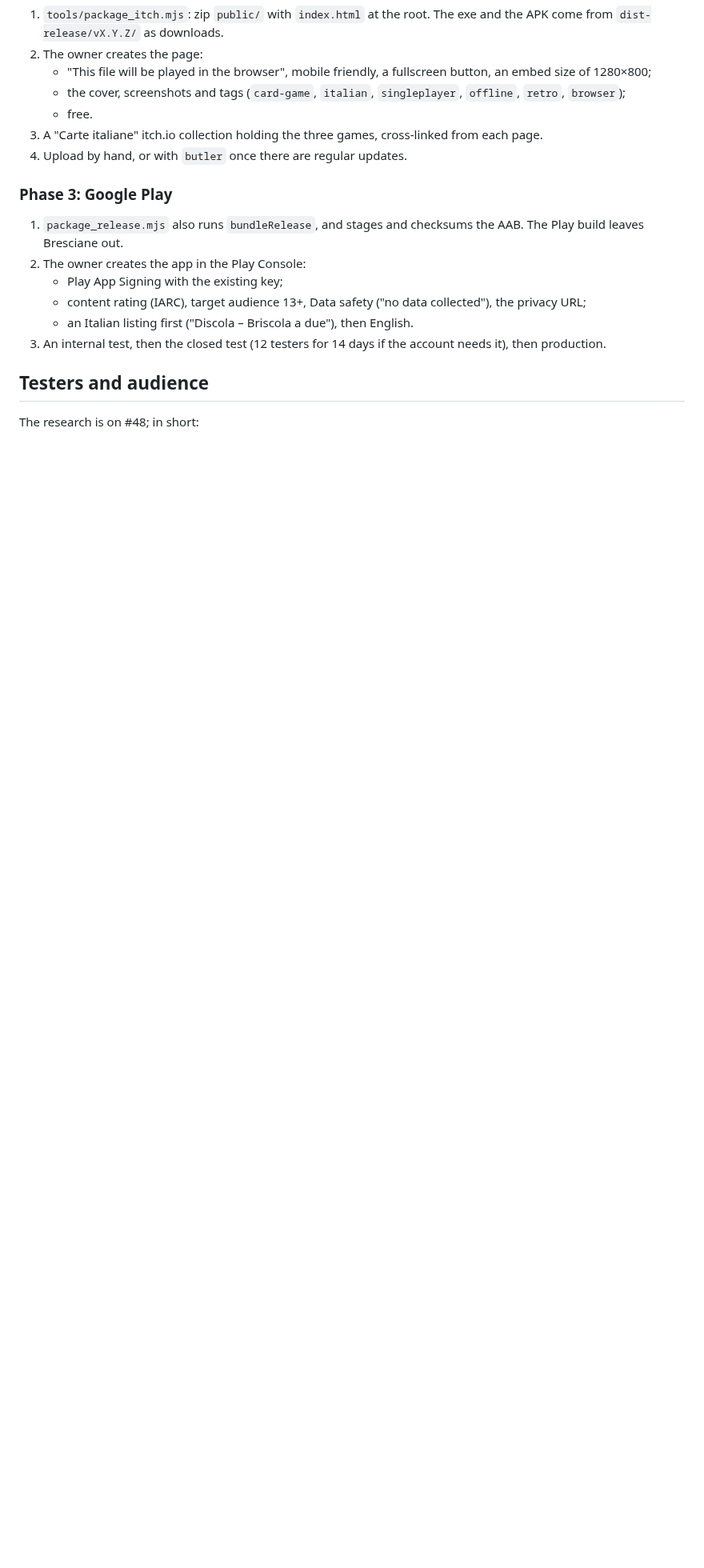
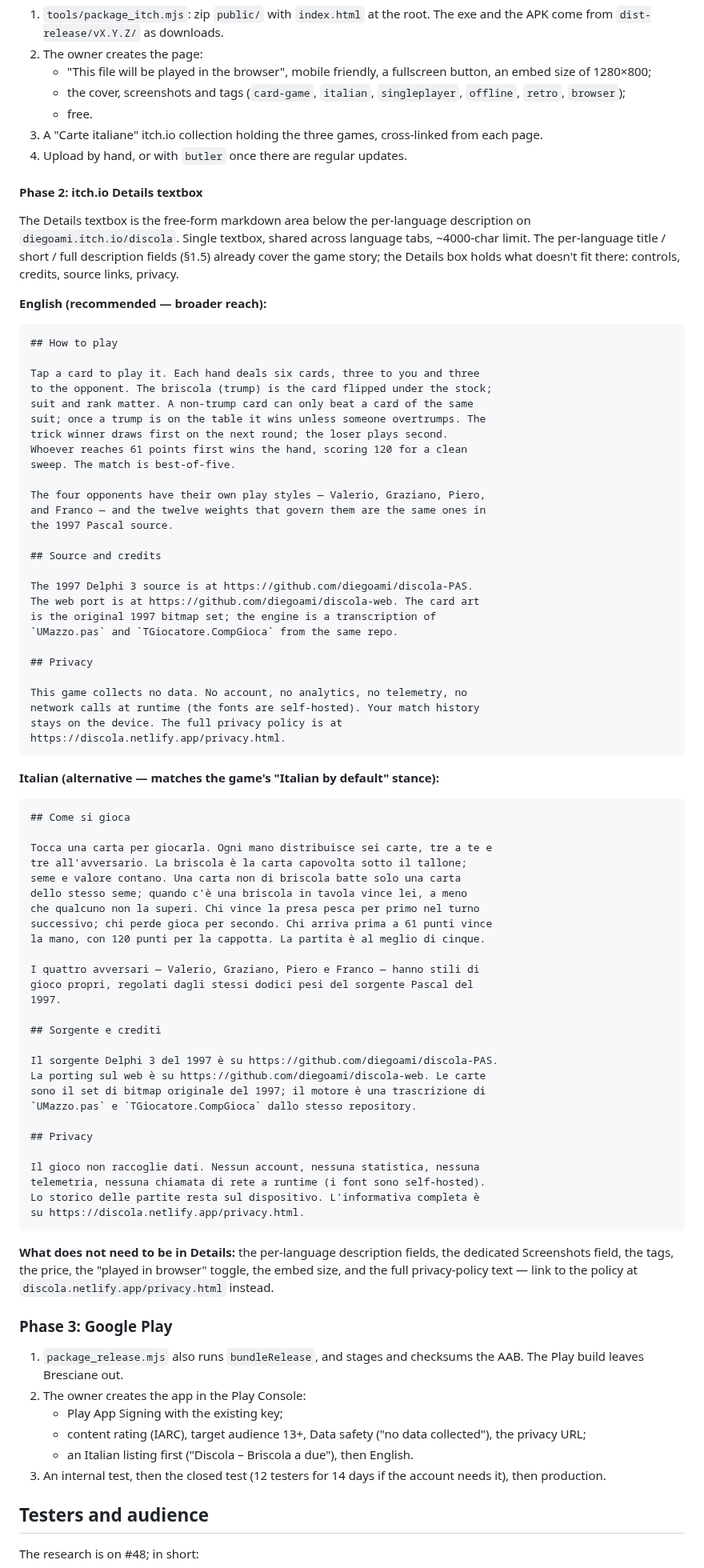
Before and after one commit to diegoami/discola-web, a Markdown page: STORES.md, the part around the change. Shown at 80% size. GitHub-like rendering; blank space fills up the shorter version.

Commit message:
STORES.md: add the itch.io Details textbox draft (Phase 2)
The Details textbox is itch.io's free-form markdown area below the
per-language description, and it didn't have a draft in the playbook
when the v1.0.7 itch.io page went up. This adds a copy-paste-ready
draft (English with an Italian variant) covering what doesn't fit in
the per-language title / short / description fields from §1.5: how to
play, source and credits, and the privacy link.

Purely owner-facing copy; no game or tooling change.

Co-Authored-By: Claude Code <noreply@anthropic.com>

````diff
--- a/STORES.md
+++ b/STORES.md
@@ -418,6 +418,76 @@ the lines, and the decks the Play set hides.
    cross-linked from each page.
 4. Upload by hand, or with `butler` once there are regular updates.
 
+#### Phase 2: itch.io Details textbox
+
+The Details textbox is the free-form markdown area below the per-language description on `diegoami.itch.io/discola`. Single textbox, shared across language tabs, ~4000-char limit. The per-language title / short / full description fields (§1.5) already cover the game story; the Details box holds what doesn't fit there: controls, credits, source links, privacy.
+
+**English (recommended — broader reach):**
+
+```markdown
+## How to play
+
+Tap a card to play it. Each hand deals six cards, three to you and three
+to the opponent. The briscola (trump) is the card flipped under the stock;
+suit and rank matter. A non-trump card can only beat a card of the same
+suit; once a trump is on the table it wins unless someone overtrumps. The
+trick winner draws first on the next round; the loser plays second.
+Whoever reaches 61 points first wins the hand, scoring 120 for a clean
+sweep. The match is best-of-five.
+
+The four opponents have their own play styles — Valerio, Graziano, Piero,
+and Franco — and the twelve weights that govern them are the same ones in
+the 1997 Pascal source.
+
+## Source and credits
+
+The 1997 Delphi 3 source is at https://github.com/diegoami/discola-PAS.
+The web port is at https://github.com/diegoami/discola-web. The card art
+is the original 1997 bitmap set; the engine is a transcription of
+`UMazzo.pas` and `TGiocatore.CompGioca` from the same repo.
+
+## Privacy
+
+This game collects no data. No account, no analytics, no telemetry, no
+network calls at runtime (the fonts are self-hosted). Your match history
+stays on the device. The full privacy policy is at
+https://discola.netlify.app/privacy.html.
+```
+
+**Italian (alternative — matches the game's "Italian by default" stance):**
+
+```markdown
+## Come si gioca
+
+Tocca una carta per giocarla. Ogni mano distribuisce sei carte, tre a te e
+tre all'avversario. La briscola è la carta capovolta sotto il tallone;
+seme e valore contano. Una carta non di briscola batte solo una carta
+dello stesso seme; quando c'è una briscola in tavola vince lei, a meno
+che qualcuno non la superi. Chi vince la presa pesca per primo nel turno
+successivo; chi perde gioca per secondo. Chi arriva prima a 61 punti vince
+la mano, con 120 punti per la cappotta. La partita è al meglio di cinque.
+
+I quattro avversari — Valerio, Graziano, Piero e Franco — hanno stili di
+gioco propri, regolati dagli stessi dodici pesi del sorgente Pascal del
+1997.
+
+## Sorgente e crediti
+
+Il sorgente Delphi 3 del 1997 è su https://github.com/diegoami/discola-PAS.
+La porting sul web è su https://github.com/diegoami/discola-web. Le carte
+sono il set di bitmap originale del 1997; il motore è una trascrizione di
+`UMazzo.pas` e `TGiocatore.CompGioca` dallo stesso repository.
+
+## Privacy
+
+Il gioco non raccoglie dati. Nessun account, nessuna statistica, nessuna
+telemetria, nessuna chiamata di rete a runtime (i font sono self-hosted).
+Lo storico delle partite resta sul dispositivo. L'informativa completa è
+su https://discola.netlify.app/privacy.html.
+```
+
+**What does not need to be in Details:** the per-language description fields, the dedicated Screenshots field, the tags, the price, the "played in browser" toggle, the embed size, and the full privacy-policy text — link to the policy at `discola.netlify.app/privacy.html` instead.
+
 ### Phase 3: Google Play
 
 1. `package_release.mjs` also runs `bundleRelease`, and stages and checksums
````
